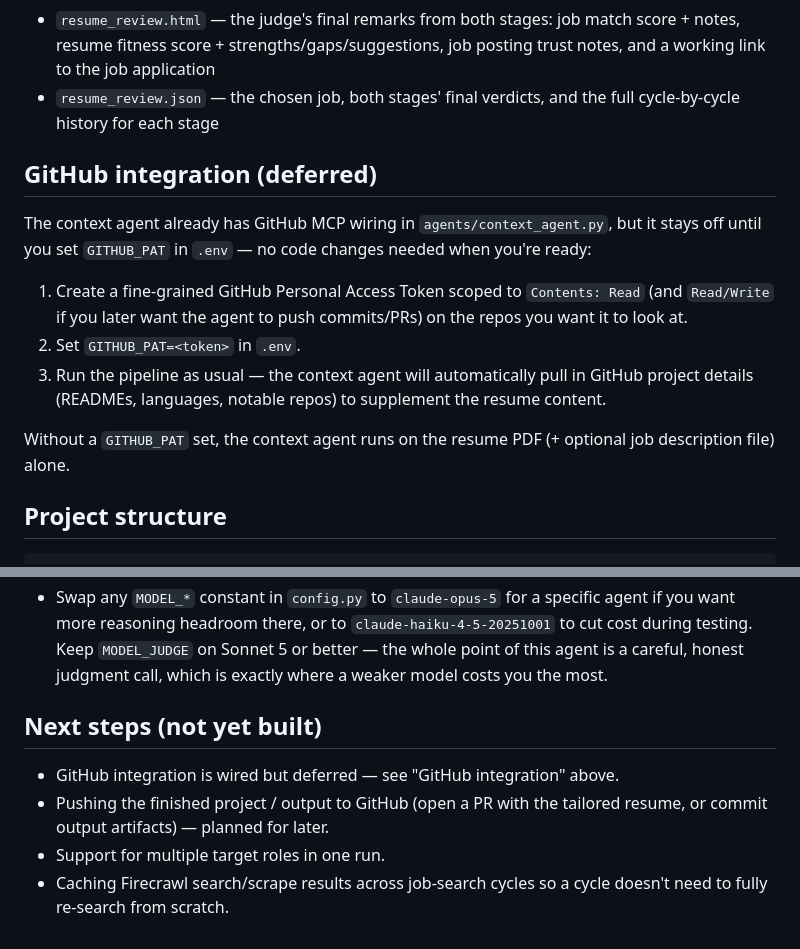
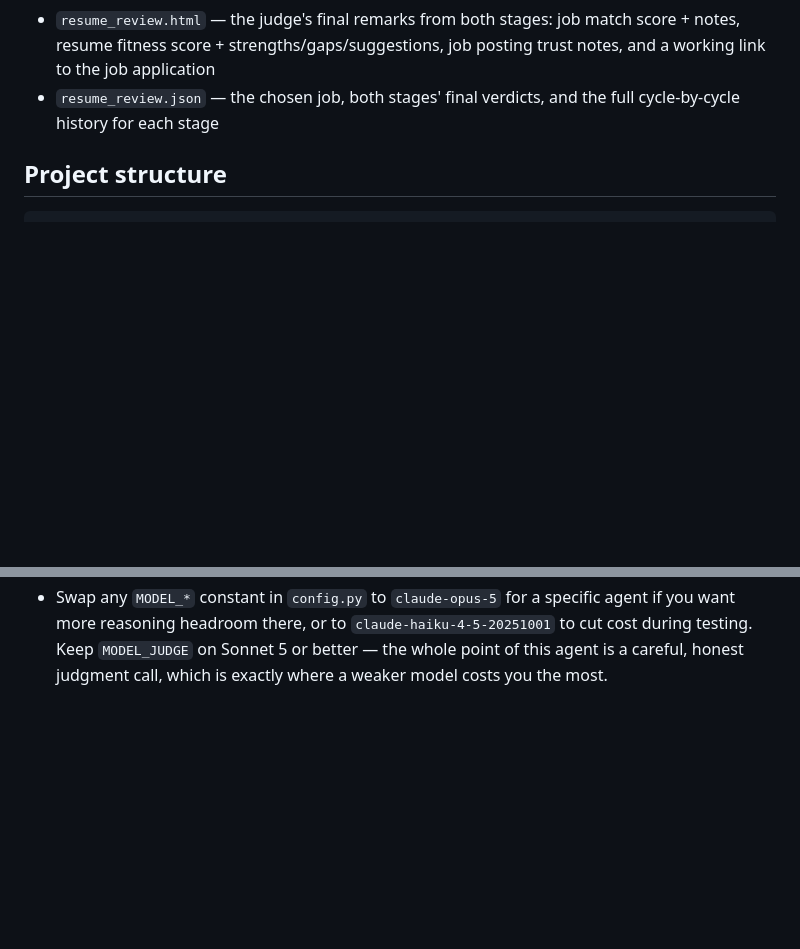
Before and after one commit to gnkk/resume_modifier, a Markdown page: README.md, 2 parts joined by grey strips. Rendered like a GitHub page; blank space fills up the shorter version.

```diff
--- a/README.md
+++ b/README.md
@@ -119,22 +119,7 @@ Output (in `data/output/`):
 - `resume_review.json` — the chosen job, both stages' final verdicts,
   and the full cycle-by-cycle history for each stage
 
-## GitHub integration (deferred)
 
-The context agent already has GitHub MCP wiring in `agents/context_agent.py`,
-but it stays off until you set `GITHUB_PAT` in `.env` — no code changes
-needed when you're ready:
-
-1. Create a fine-grained GitHub Personal Access Token scoped to
-   `Contents: Read` (and `Read/Write` if you later want the agent to
-   push commits/PRs) on the repos you want it to look at.
-2. Set `GITHUB_PAT=<token>` in `.env`.
-3. Run the pipeline as usual — the context agent will automatically
-   pull in GitHub project details (READMEs, languages, notable repos)
-   to supplement the resume content.
-
-Without a `GITHUB_PAT` set, the context agent runs on the resume PDF
-(+ optional job description file) alone.
 
 ## Project structure
 
@@ -213,12 +198,3 @@ how recent a posting must be. Firecrawl's `tbs` parameter also accepts
   `MODEL_JUDGE` on Sonnet 5 or better — the whole point of this agent
   is a careful, honest judgment call, which is exactly where a weaker
   model costs you the most.
-
-## Next steps (not yet built)
-
-- GitHub integration is wired but deferred — see "GitHub integration" above.
-- Pushing the finished project / output to GitHub (open a PR with the
-  tailored resume, or commit output artifacts) — planned for later.
-- Support for multiple target roles in one run.
-- Caching Firecrawl search/scrape results across job-search cycles so a
-  cycle doesn't need to fully re-search from scratch.
```
